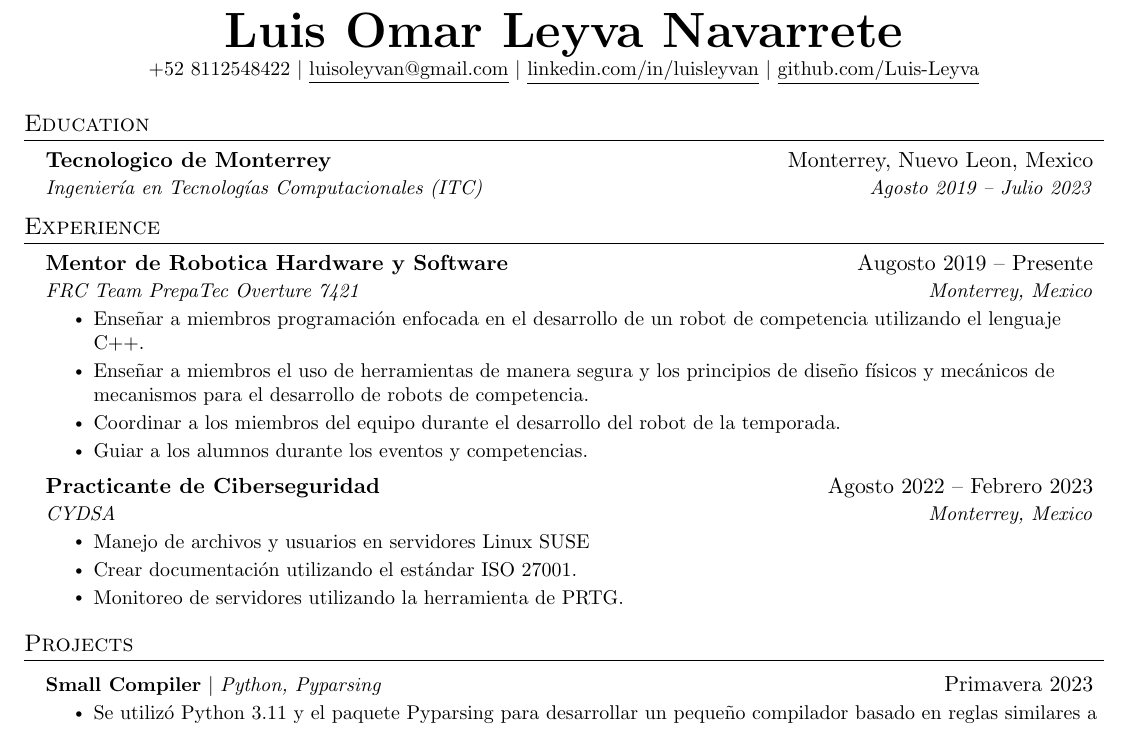
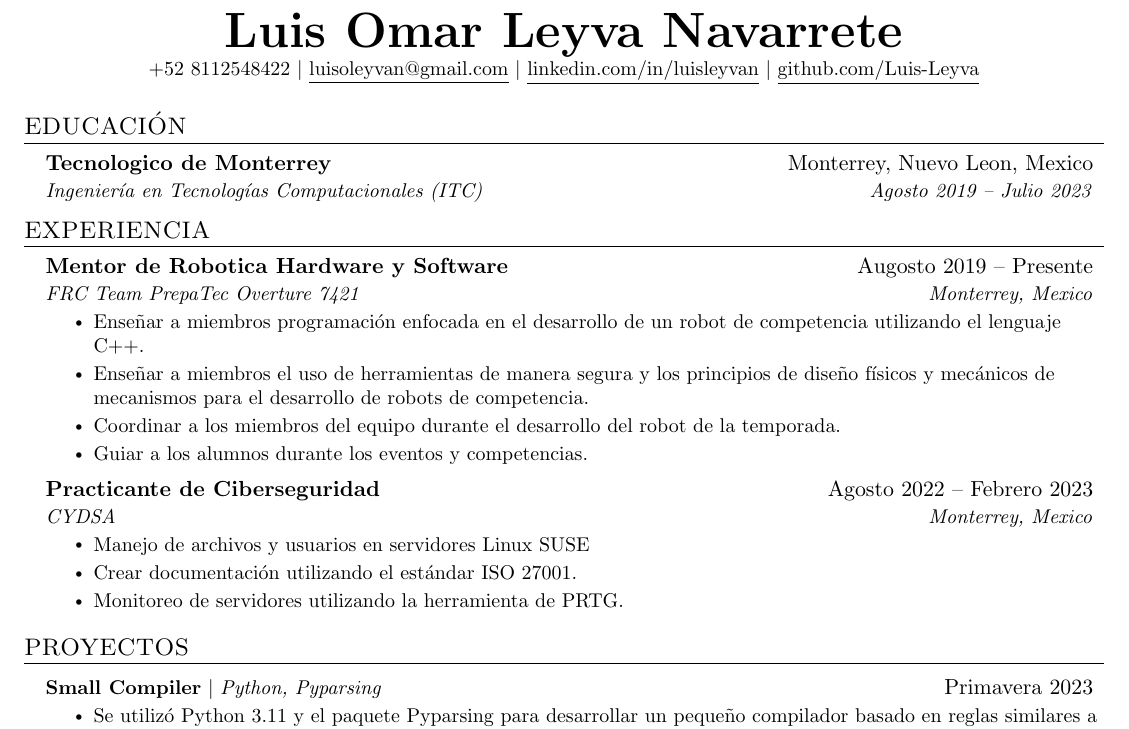
Before and after one commit to Luis-Leyva/Curriculum-Resume, a LaTeX CV (Español/Luis Leyva CV.tex): part of the page, cut so that both start at the same text. Compiled offline with pdfLaTeX.

Commit message:
Translated

```diff
--- a/Español/Luis Leyva CV.tex
+++ b/Español/Luis Leyva CV.tex
@@ -113,7 +113,7 @@
 
 
 %-----------EDUCATION-----------
-\section{Education}
+\section{EDUCACIÓN}
 \resumeSubHeadingListStart
 \resumeSubheading
 {Tecnologico de Monterrey}{Monterrey, Nuevo Leon, Mexico}
@@ -123,7 +123,7 @@
 
 
 %-----------EXPERIENCE-----------
-\section{Experience}
+\section{EXPERIENCIA}
 \resumeSubHeadingListStart
 
 \resumeSubheading
@@ -159,7 +159,7 @@
 
 
 %-----------PROJECTS-----------
-\section{Projects}
+\section{PROYECTOS}
 \resumeSubHeadingListStart
 \resumeProjectHeading
 {\textbf{Small Compiler} $|$ \emph{Python, Pyparsing}}{Primavera 2023}
```
Also changed, not shown: Español/Luis Leyva CV.pdf.
